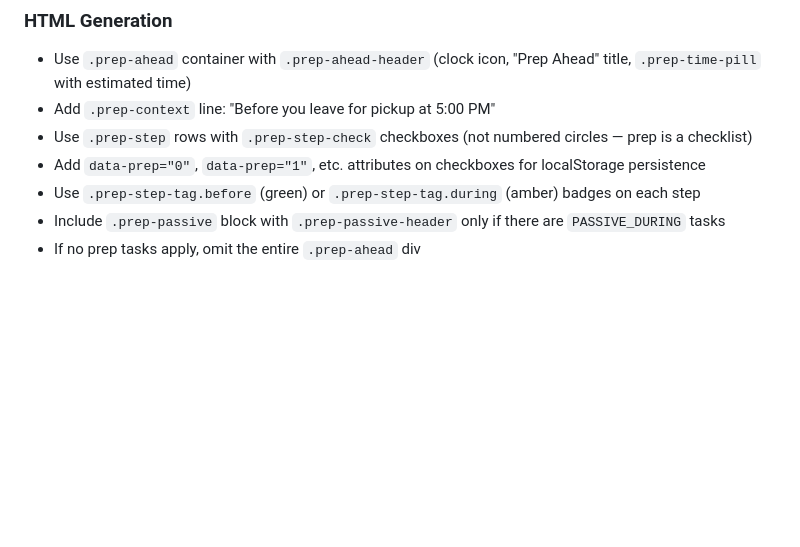
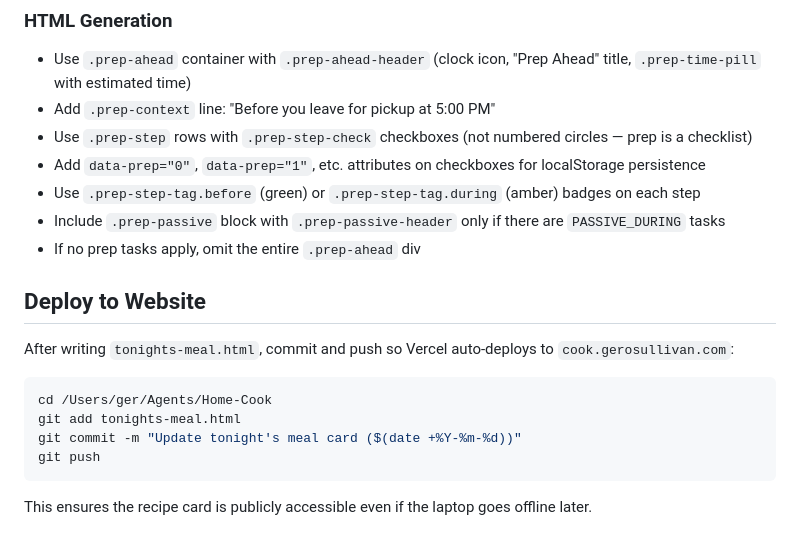
Before and after one commit to Gerosullivan/Home-Cook, a Markdown page: scripts/generate-recipe-card.md, the part around the change. Rendered like a GitHub page; blank space fills up the shorter version.

Commit message:
Add git push deploy step to recipe card generator
Ensures tonights-meal.html is committed and pushed after generation
so Vercel auto-deploys to cook.gerosullivan.com.

Co-Authored-By: Claude Opus 4.6 (1M context) <noreply@anthropic.com>

````diff
--- a/scripts/generate-recipe-card.md
+++ b/scripts/generate-recipe-card.md
@@ -163,3 +163,16 @@ Add as callouts where relevant:
 - Use `.prep-step-tag.before` (green) or `.prep-step-tag.during` (amber) badges on each step
 - Include `.prep-passive` block with `.prep-passive-header` only if there are `PASSIVE_DURING` tasks
 - If no prep tasks apply, omit the entire `.prep-ahead` div
+
+## Deploy to Website
+
+After writing `tonights-meal.html`, commit and push so Vercel auto-deploys to `cook.gerosullivan.com`:
+
+```bash
+cd /Users/ger/Agents/Home-Cook
+git add tonights-meal.html
+git commit -m "Update tonight's meal card ($(date +%Y-%m-%d))"
+git push
+```
+
+This ensures the recipe card is publicly accessible even if the laptop goes offline later.
````
